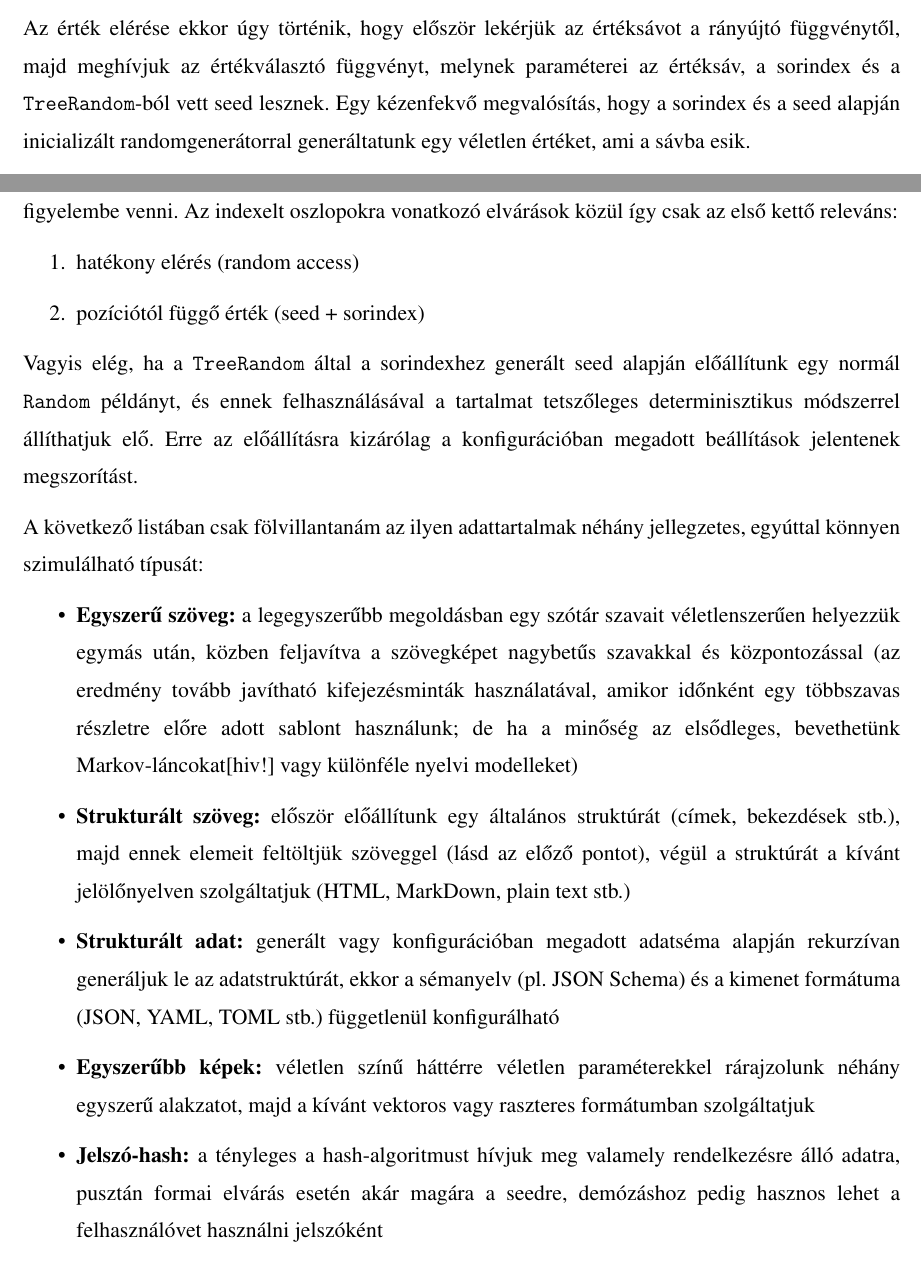
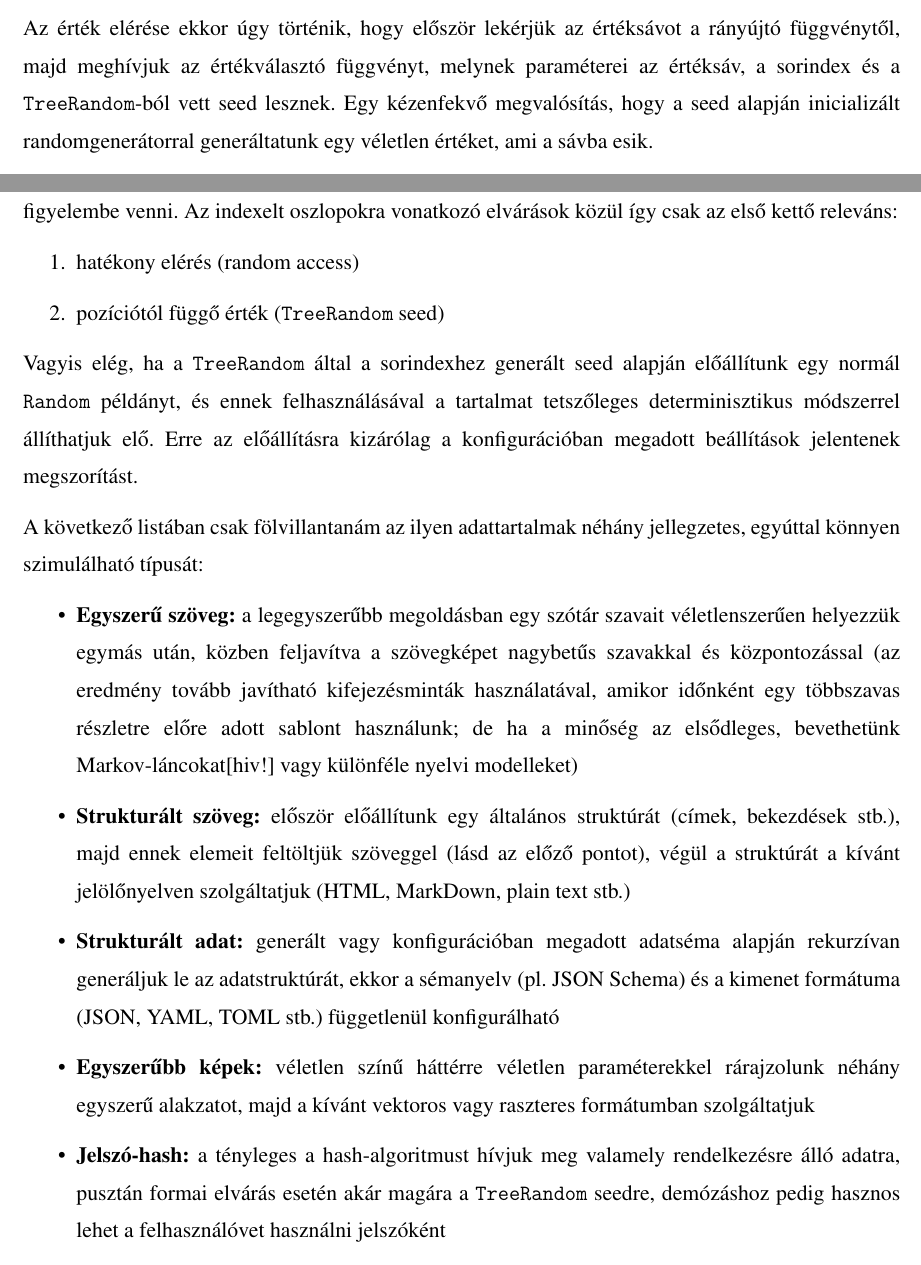
Before and after one commit to davidsusu/holodb-tdk, a LaTeX thesis (dolgozat/src/index.tex): two parts of pages 30 and 35 of 45, joined at a grey line, cut so that both start at the same text. Compiled offline with pdfLaTeX.

Commit message:
Updated: 1 file changed, 4 insertions(+), 6 deletions(-)
M  dolgozat/src/index.tex

```diff
--- a/dolgozat/src/index.tex
+++ b/dolgozat/src/index.tex
@@ -1102,7 +1102,7 @@ Az érték elérése ekkor úgy történik, hogy először lekérjük az érték
 majd meghívjuk az értékválasztó függvényt,
 melynek paraméterei az értéksáv, a sorindex és a \texttt{TreeRandom}-ból vett seed lesznek.
 Egy kézenfekvő megvalósítás,
-hogy a sorindex és a seed alapján inicializált randomgenerátorral
+hogy a seed alapján inicializált randomgenerátorral
 generáltatunk egy véletlen értéket, ami a sávba esik.
 
 Értéksávra való kereséskor vesszük a minimális és a maximális keresett értéket,
@@ -1314,7 +1314,7 @@ Az indexelt oszlopokra vonatkozó elvárások közül így csak az első kettő
 
 \begin{enumerate}
   \item hatékony elérés (random access)
-  \item pozíciótól függő érték (seed + sorindex)
+  \item pozíciótól függő érték (\texttt{TreeRandom} seed)
 \end{enumerate}
 
 Vagyis elég, ha a \texttt{TreeRandom} által a sorindexhez generált seed alapján
@@ -1346,7 +1346,7 @@ egyúttal könnyen szimulálható típusát:
     majd a kívánt vektoros vagy raszteres formátumban szolgáltatjuk
   \item \textbf{Jelszó-hash:}
     a tényleges a hash-algoritmust hívjuk meg valamely rendelkezésre álló adatra,
-    pusztán formai elvárás esetén akár magára a seedre,
+    pusztán formai elvárás esetén akár magára a \texttt{TreeRandom} seedre,
     demózáshoz pedig hasznos lehet a felhasználóvet használni jelszóként
   \item \textbf{Általános BLOB/CLOB:}
     lekéréskor a konfigurációban megadott mérethatárok közötti bájtsort/karaktersort kell visszaadni,
```
Also changed, not shown: dolgozat/src/index.tex (4 more changed lines).
